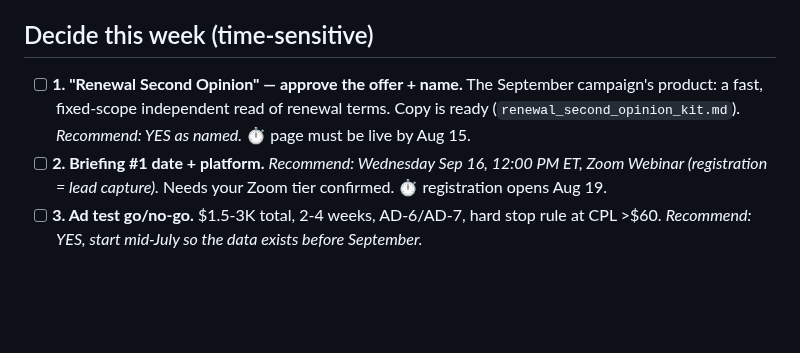
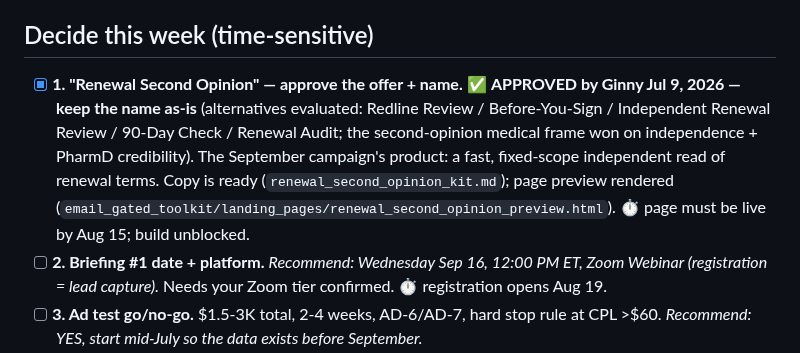
Before and after one commit to crispjb-ui/pbs-content, a Markdown page: DECISIONS_FOR_GINNY.md, the part around the change. GitHub-like rendering; blank space fills up the shorter version.

```diff
--- a/DECISIONS_FOR_GINNY.md
+++ b/DECISIONS_FOR_GINNY.md
@@ -4,7 +4,7 @@
 
 ## Decide this week (time-sensitive)
 
-- [ ] **1. "Renewal Second Opinion" — approve the offer + name.** The September campaign's product: a fast, fixed-scope independent read of renewal terms. Copy is ready (`renewal_second_opinion_kit.md`). *Recommend: YES as named.* ⏱ page must be live by Aug 15.
+- [x] **1. "Renewal Second Opinion" — approve the offer + name.** ✅ **APPROVED by Ginny Jul 9, 2026 — keep the name as-is** (alternatives evaluated: Redline Review / Before-You-Sign / Independent Renewal Review / 90-Day Check / Renewal Audit; the second-opinion medical frame won on independence + PharmD credibility). The September campaign's product: a fast, fixed-scope independent read of renewal terms. Copy is ready (`renewal_second_opinion_kit.md`); page preview rendered (`email_gated_toolkit/landing_pages/renewal_second_opinion_preview.html`). ⏱ page must be live by Aug 15; build unblocked.
 - [ ] **2. Briefing #1 date + platform.** *Recommend: Wednesday Sep 16, 12:00 PM ET, Zoom Webinar (registration = lead capture).* Needs your Zoom tier confirmed. ⏱ registration opens Aug 19.
 - [ ] **3. Ad test go/no-go.** $1.5-3K total, 2-4 weeks, AD-6/AD-7, hard stop rule at CPL >$60. *Recommend: YES, start mid-July so the data exists before September.*
 - [ ] **4. "Fiduciary File" — approve the name + send the one-pager language to counsel.** Reframes every engagement's deliverable as fiduciary protection. Draft ready (`fiduciary_file_onepager.md`). *Recommend: YES; counsel reads the claim language, nothing publishes before that.*
```
Also changed, not shown: renewal_second_opinion_kit.md (+2 -2 lines).
